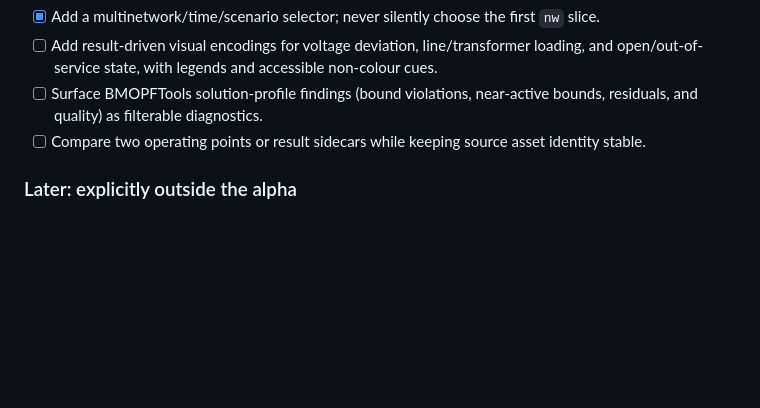
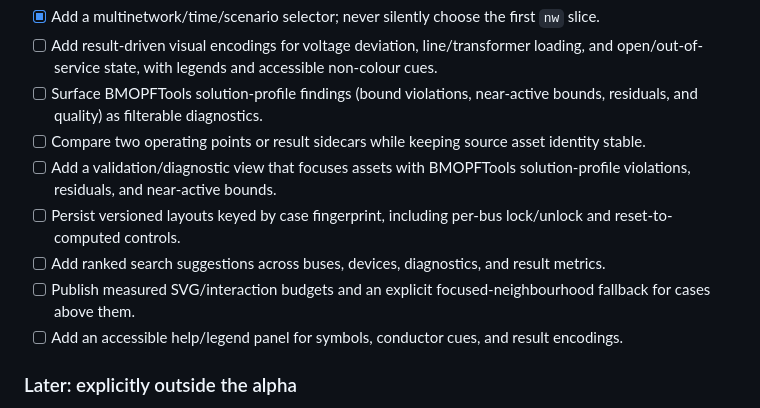
Before and after one commit to frederikgeth/DistributionNetworkPlots.jl, a Markdown page: ROADMAP.md, the part around the change. GitHub-like rendering; blank space fills up the shorter version.

```diff
--- a/ROADMAP.md
+++ b/ROADMAP.md
@@ -409,6 +409,11 @@ A slice is done only when:
 - [ ] Add result-driven visual encodings for voltage deviation, line/transformer loading, and open/out-of-service state, with legends and accessible non-colour cues.
 - [ ] Surface BMOPFTools solution-profile findings (bound violations, near-active bounds, residuals, and quality) as filterable diagnostics.
 - [ ] Compare two operating points or result sidecars while keeping source asset identity stable.
+- [ ] Add a validation/diagnostic view that focuses assets with BMOPFTools solution-profile violations, residuals, and near-active bounds.
+- [ ] Persist versioned layouts keyed by case fingerprint, including per-bus lock/unlock and reset-to-computed controls.
+- [ ] Add ranked search suggestions across buses, devices, diagnostics, and result metrics.
+- [ ] Publish measured SVG/interaction budgets and an explicit focused-neighbourhood fallback for cases above them.
+- [ ] Add an accessible help/legend panel for symbols, conductor cues, and result encodings.
 
 ### Later: explicitly outside the alpha
 
```
Also changed, not shown: docs/PRIOR_ART.md (+47 -0 lines).
